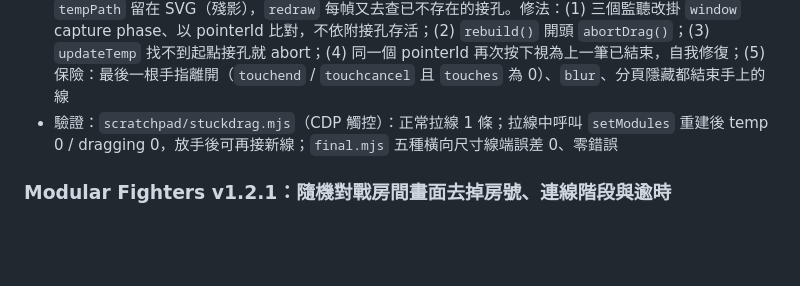
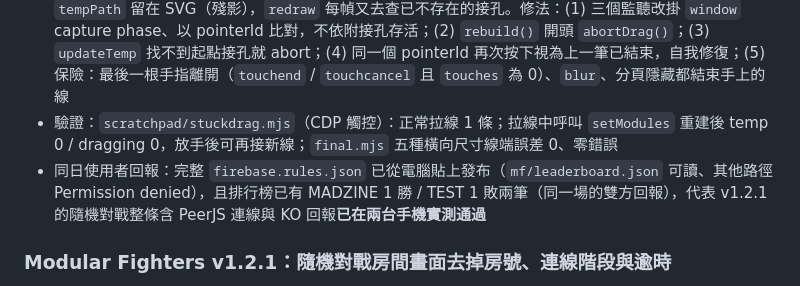
Before and after one commit to mmmmmmmadman/madzine-website, a Markdown page: DEVLOG.md, the part around the change. Rendered like a GitHub page; blank space fills up the shorter version.

```diff
--- a/DEVLOG.md
+++ b/DEVLOG.md
@@ -6,6 +6,7 @@
 
 - 使用者：遊戲常玩到一半不能接線，或留一條線的殘影。根因在 `mf-patch-ui.js` 拉線的結束監聽掛在**起點接孔元素**上（pointerup / pointercancel 都在 `srcEl`），而 SEND 之後 `freshModules()` → `setModules()` → `rebuild()` 會把整排模組重建；手指還按著線時接孔被移除，瀏覽器不會把 pointerup 送給已不在 DOM 的元素，`drag` 永遠不歸零：之後 `onJackDown` 一律 `return`（不能再接線），虛線 `tempPath` 留在 SVG（殘影），`redraw` 每幀又去查已不存在的接孔。修法：(1) 三個監聽改掛 `window` capture phase、以 pointerId 比對，不依附接孔存活；(2) `rebuild()` 開頭 `abortDrag()`；(3) `updateTemp` 找不到起點接孔就 abort；(4) 同一個 pointerId 再次按下視為上一筆已結束，自我修復；(5) 保險：最後一根手指離開（`touchend` / `touchcancel` 且 `touches` 為 0）、`blur`、分頁隱藏都結束手上的線
 - 驗證：`scratchpad/stuckdrag.mjs`（CDP 觸控）：正常拉線 1 條；拉線中呼叫 `setModules` 重建後 temp 0 / dragging 0，放手後可再接新線；`final.mjs` 五種橫向尺寸線端誤差 0、零錯誤
+- 同日使用者回報：完整 `firebase.rules.json` 已從電腦貼上發布（`mf/leaderboard.json` 可讀、其他路徑 Permission denied），且排行榜已有 MADZINE 1 勝 / TEST 1 敗兩筆（同一場的雙方回報），代表 v1.2.1 的隨機對戰整條含 PeerJS 連線與 KO 回報**已在兩台手機實測通過**
 
 ### Modular Fighters v1.2.1：隨機對戰房間畫面去掉房號、連線階段與逾時
 
```
Also changed, not shown: modular-fighters/HANDOFF_NEXT_SESSION.md (+2 -2 lines).
